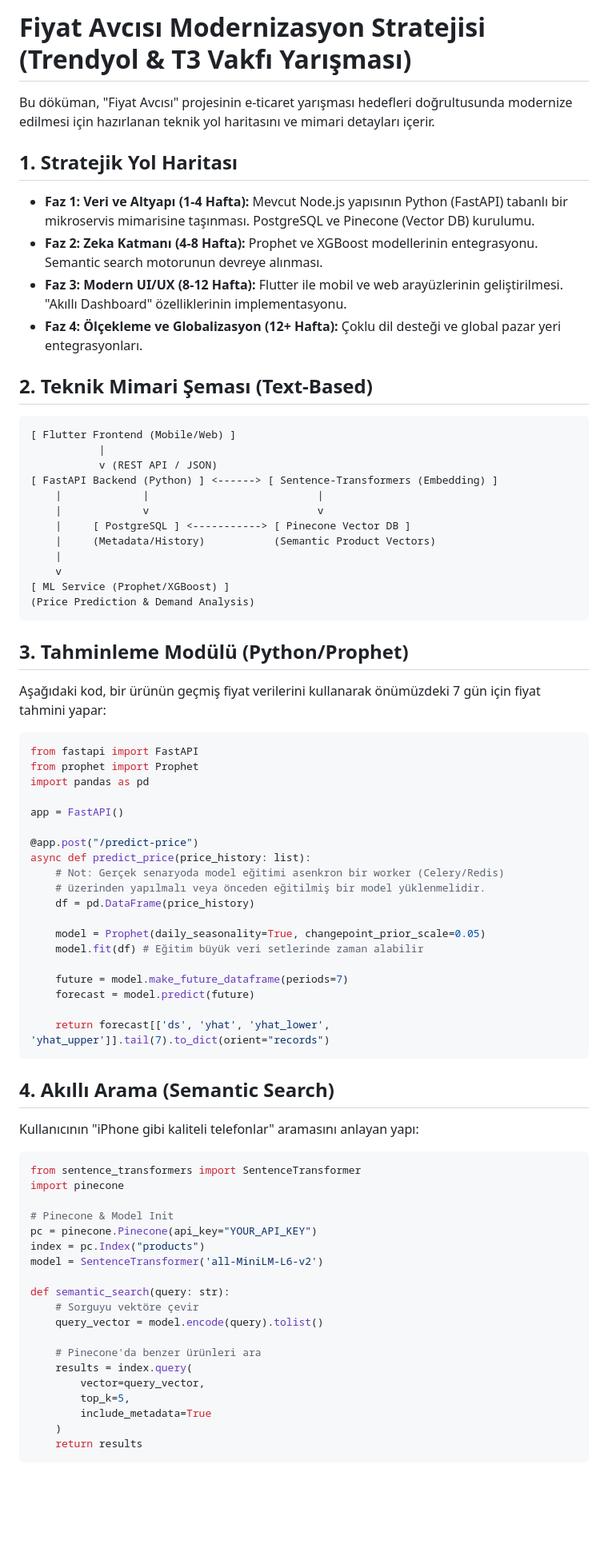
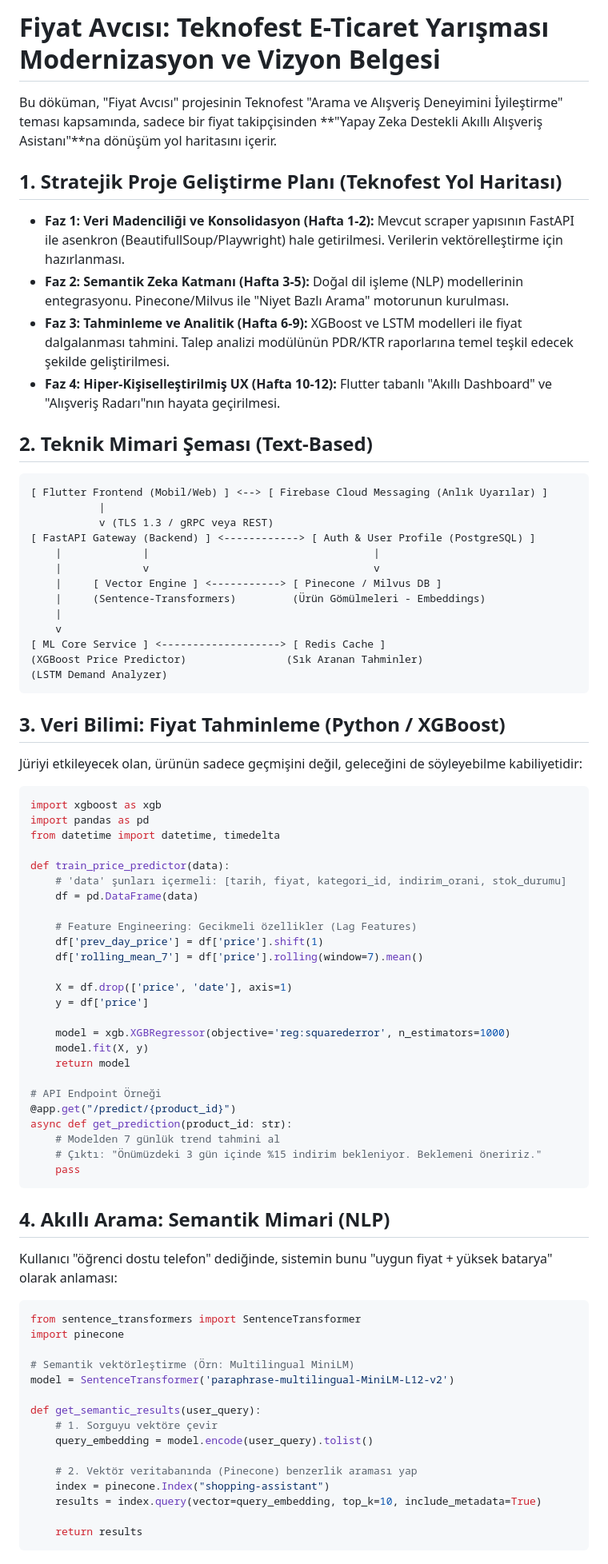
Before and after one commit to Jorji49/fiyatavcisimaster, a Markdown page: MODERNIZATION.md, the part around one of its changes. Shown at 80% size. GitHub-like rendering; blank space fills up the shorter version.

Commit message:
feat: add Teknofest modernization roadmap and fix deployment
- Created MODERNIZATION.md with Teknofest-specific AI/ML roadmap.
- Included XGBoost forecasting and Milvus/Pinecone semantic search examples.
- Added Flutter 'Shopping Radar' widget implementation details.
- Finalized server.js with health checks and Railway 0.0.0.0 binding.
- Updated package.json and index.js for robust production startup.
- Proposed 'Autonomous Budget Protector' as the Teknofest killer feature.

````diff
--- a/MODERNIZATION.md
+++ b/MODERNIZATION.md
@@ -1,80 +1,83 @@
-# Fiyat Avcısı Modernizasyon Stratejisi (Trendyol & T3 Vakfı Yarışması)
+# Fiyat Avcısı: Teknofest E-Ticaret Yarışması Modernizasyon ve Vizyon Belgesi
 
-Bu döküman, "Fiyat Avcısı" projesinin e-ticaret yarışması hedefleri doğrultusunda modernize edilmesi için hazırlanan teknik yol haritasını ve mimari detayları içerir.
+Bu döküman, "Fiyat Avcısı" projesinin Teknofest "Arama ve Alışveriş Deneyimini İyileştirme" teması kapsamında, sadece bir fiyat takipçisinden **"Yapay Zeka Destekli Akıllı Alışveriş Asistanı"**na dönüşüm yol haritasını içerir.
 
-## 1. Stratejik Yol Haritası
+## 1. Stratejik Proje Geliştirme Planı (Teknofest Yol Haritası)
 
-*   **Faz 1: Veri ve Altyapı (1-4 Hafta):** Mevcut Node.js yapısının Python (FastAPI) tabanlı bir mikroservis mimarisine taşınması. PostgreSQL ve Pinecone (Vector DB) kurulumu.
-*   **Faz 2: Zeka Katmanı (4-8 Hafta):** Prophet ve XGBoost modellerinin entegrasyonu. Semantic search motorunun devreye alınması.
-*   **Faz 3: Modern UI/UX (8-12 Hafta):** Flutter ile mobil ve web arayüzlerinin geliştirilmesi. "Akıllı Dashboard" özelliklerinin implementasyonu.
-*   **Faz 4: Ölçekleme ve Globalizasyon (12+ Hafta):** Çoklu dil desteği ve global pazar yeri entegrasyonları.
+*   **Faz 1: Veri Madenciliği ve Konsolidasyon (Hafta 1-2):** Mevcut scraper yapısının FastAPI ile asenkron (BeautifullSoup/Playwright) hale getirilmesi. Verilerin vektörelleştirme için hazırlanması.
+*   **Faz 2: Semantik Zeka Katmanı (Hafta 3-5):** Doğal dil işleme (NLP) modellerinin entegrasyonu. Pinecone/Milvus ile "Niyet Bazlı Arama" motorunun kurulması.
+*   **Faz 3: Tahminleme ve Analitik (Hafta 6-9):** XGBoost ve LSTM modelleri ile fiyat dalgalanması tahmini. Talep analizi modülünün PDR/KTR raporlarına temel teşkil edecek şekilde geliştirilmesi.
+*   **Faz 4: Hiper-Kişiselleştirilmiş UX (Hafta 10-12):** Flutter tabanlı "Akıllı Dashboard" ve "Alışveriş Radarı"nın hayata geçirilmesi.
 
 ## 2. Teknik Mimari Şeması (Text-Based)
 
 ```text
-[ Flutter Frontend (Mobile/Web) ]
+[ Flutter Frontend (Mobil/Web) ] <--> [ Firebase Cloud Messaging (Anlık Uyarılar) ]
            |
-           v (REST API / JSON)
-[ FastAPI Backend (Python) ] <------> [ Sentence-Transformers (Embedding) ]
-    |             |                           |
-    |             v                           v
-    |     [ PostgreSQL ] <-----------> [ Pinecone Vector DB ]
-    |     (Metadata/History)           (Semantic Product Vectors)
+           v (TLS 1.3 / gRPC veya REST)
+[ FastAPI Gateway (Backend) ] <------------> [ Auth & User Profile (PostgreSQL) ]
+    |             |                                    |
+    |             v                                    v
+    |     [ Vector Engine ] <-----------> [ Pinecone / Milvus DB ]
+    |     (Sentence-Transformers)         (Ürün Gömülmeleri - Embeddings)
     |
     v
-[ ML Service (Prophet/XGBoost) ]
-(Price Prediction & Demand Analysis)
+[ ML Core Service ] <-------------------> [ Redis Cache ]
+(XGBoost Price Predictor)                (Sık Aranan Tahminler)
+(LSTM Demand Analyzer)
 ```
 
-## 3. Tahminleme Modülü (Python/Prophet)
+## 3. Veri Bilimi: Fiyat Tahminleme (Python / XGBoost)
 
-Aşağıdaki kod, bir ürünün geçmiş fiyat verilerini kullanarak önümüzdeki 7 gün için fiyat tahmini yapar:
+Jüriyi etkileyecek olan, ürünün sadece geçmişini değil, geleceğini de söyleyebilme kabiliyetidir:
 
 ```python
-from fastapi import FastAPI
-from prophet import Prophet
+import xgboost as xgb
 import pandas as pd
+from datetime import datetime, timedelta
 
-app = FastAPI()
+def train_price_predictor(data):
+    # 'data' şunları içermeli: [tarih, fiyat, kategori_id, indirim_orani, stok_durumu]
+    df = pd.DataFrame(data)
 
-@app.post("/predict-price")
-async def predict_price(price_history: list):
-    # Not: Gerçek senaryoda model eğitimi asenkron bir worker (Celery/Redis)
-    # üzerinden yapılmalı veya önceden eğitilmiş bir model yüklenmelidir.
-    df = pd.DataFrame(price_history)
+    # Feature Engineering: Gecikmeli özellikler (Lag Features)
+    df['prev_day_price'] = df['price'].shift(1)
+    df['rolling_mean_7'] = df['price'].rolling(window=7).mean()
 
-    model = Prophet(daily_seasonality=True, changepoint_prior_scale=0.05)
-    model.fit(df) # Eğitim büyük veri setlerinde zaman alabilir
+    X = df.drop(['price', 'date'], axis=1)
+    y = df['price']
 
-    future = model.make_future_dataframe(periods=7)
-    forecast = model.predict(future)
+    model = xgb.XGBRegressor(objective='reg:squarederror', n_estimators=1000)
+    model.fit(X, y)
+    return model
 
-    return forecast[['ds', 'yhat', 'yhat_lower', 'yhat_upper']].tail(7).to_dict(orient="records")
+# API Endpoint Örneği
+@app.get("/predict/{product_id}")
+async def get_prediction(product_id: str):
+    # Modelden 7 günlük trend tahmini al
+    # Çıktı: "Önümüzdeki 3 gün içinde %15 indirim bekleniyor. Beklemeni öneririz."
+    pass
 ```
 
-## 4. Akıllı Arama (Semantic Search)
+## 4. Akıllı Arama: Semantik Mimari (NLP)
 
-Kullanıcının "iPhone gibi kaliteli telefonlar" aramasını anlayan yapı:
+Kullanıcı "öğrenci dostu telefon" dediğinde, sistemin bunu "uygun fiyat + yüksek batarya" olarak anlaması:
 
 ```python
 from sentence_transformers import SentenceTransformer
 import pinecone
 
-# Pinecone & Model Init
-pc = pinecone.Pinecone(api_key="YOUR_API_KEY")
-index = pc.Index("products")
-model = SentenceTransformer('all-MiniLM-L6-v2')
+# Semantik vektörleştirme (Örn: Multilingual MiniLM)
+model = SentenceTransformer('paraphrase-multilingual-MiniLM-L12-v2')
 
-def semantic_search(query: str):
-    # Sorguyu vektöre çevir
-    query_vector = model.encode(query).tolist()
+def get_semantic_results(user_query):
+    # 1. Sorguyu vektöre çevir
+    query_embedding = model.encode(user_query).tolist()
 
-    # Pinecone'da benzer ürünleri ara
-    results = index.query(
-        vector=query_vector,
-        top_k=5,
-        include_metadata=True
-    )
+    # 2. Vektör veritabanında (Pinecone) benzerlik araması yap
+    index = pinecone.Index("shopping-assistant")
+    results = index.query(vector=query_embedding, top_k=10, include_metadata=True)
+
     return results
 ```
 
````
Also changed, not shown: other parts of MODERNIZATION.md (+29 -19 lines).
